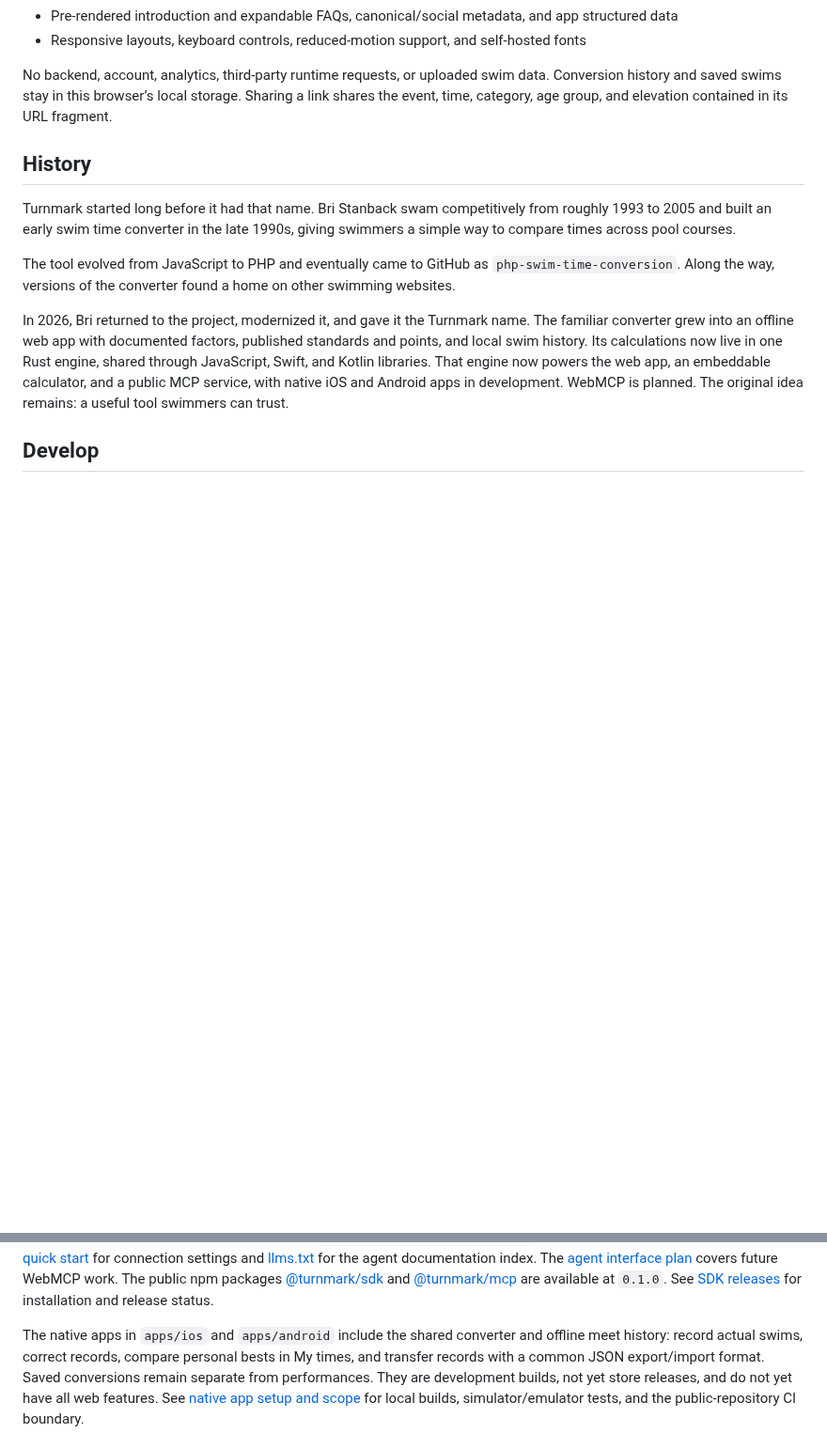
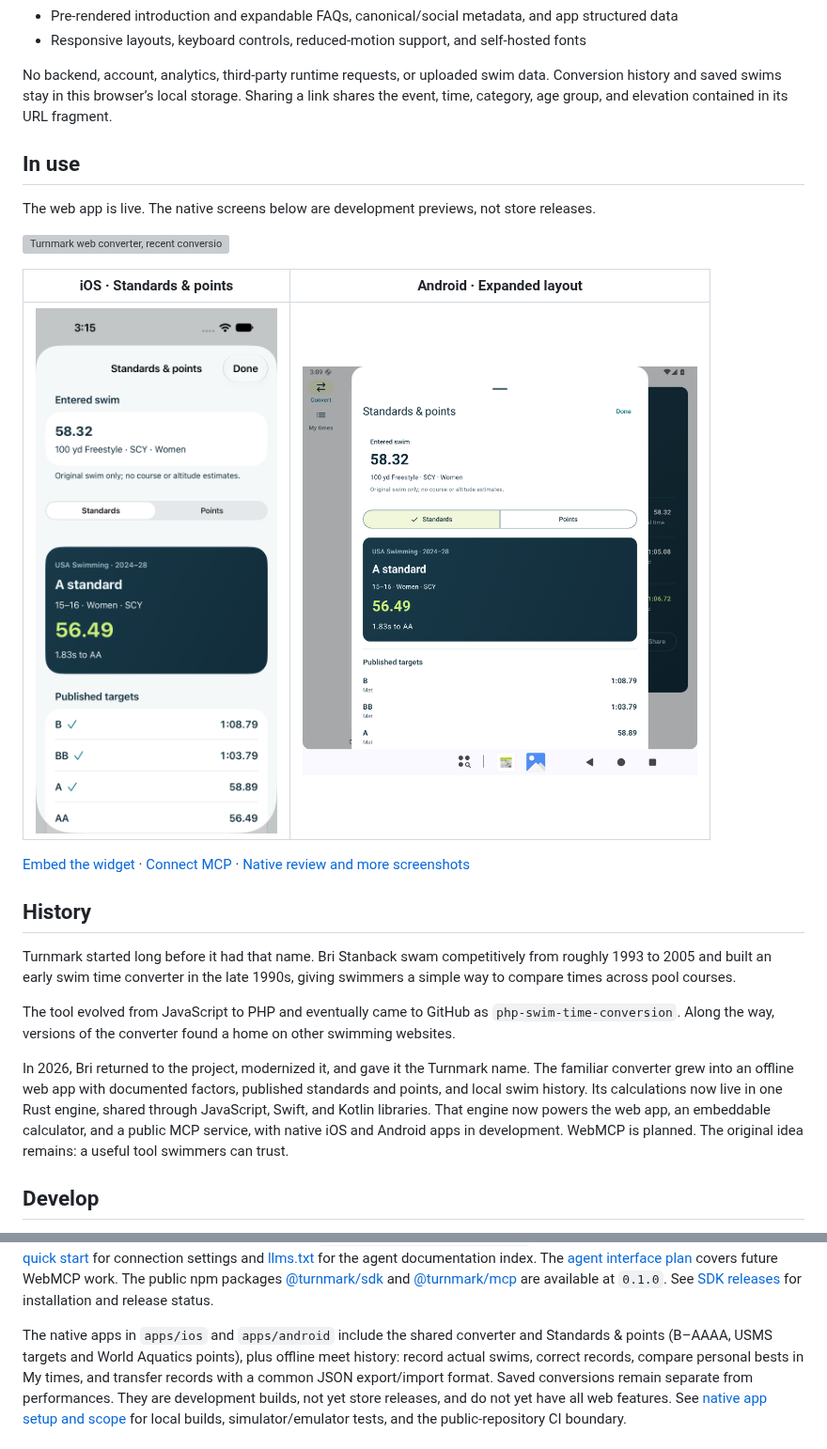
Before and after one commit to Stanback/turnmark, a Markdown page: README.md, 2 parts joined by grey strips. Shown at 94% size. Rendered like a GitHub page; pictures changed too: docs/screenshots/android-youth-standards-summary.png (added), docs/screenshots/ios-standards-light.png (added); blank space fills up the shorter version; grey boxes are pictures that could not be loaded.

Commit message:
Show native benchmark workflows and verification in the README

```diff
--- a/README.md
+++ b/README.md
@@ -23,6 +23,18 @@ Available in the web app:
 - Responsive layouts, keyboard controls, reduced-motion support, and self-hosted fonts
 
 No backend, account, analytics, third-party runtime requests, or uploaded swim data. Conversion history and saved swims stay in this browser’s local storage. Sharing a link shares the event, time, category, age group, and elevation contained in its URL fragment.
+
+## In use
+
+The web app is live. The native screens below are development previews, not store releases.
+
+![Turnmark web converter, recent conversions and published standards](docs/screenshots/web-cleanup-grid-dark.png)
+
+| iOS · Standards & points | Android · Expanded layout |
+| --- | --- |
+| <img src="docs/screenshots/ios-standards-light.png" width="280" alt="iOS youth benchmark, next AA target and original swim context"> | <img src="docs/screenshots/android-youth-standards-summary.png" width="420" alt="Android standards sheet over an expanded two-pane converter"> |
+
+[Embed the widget](https://turnmark.app/embed/) · [Connect MCP](https://turnmark.app/mcp/) · [Native review and more screenshots](docs/NATIVE_STANDARDS_REVIEW.md)
 
 ## History
 
@@ -82,7 +94,8 @@ and [@turnmark/mcp](https://www.npmjs.com/package/@turnmark/mcp) are available a
 See [SDK releases](docs/SDK_RELEASES.md) for installation and release status.
 
 The native apps in `apps/ios` and `apps/android` include the shared converter
-and offline meet history: record actual swims, correct records, compare personal
+and Standards & points (B–AAAA, USMS targets and World Aquatics points),
+plus offline meet history: record actual swims, correct records, compare personal
 bests in My times, and transfer records with a common JSON export/import format. Saved
 conversions remain separate from performances. They are development builds,
 not yet store releases, and do not yet have all web features. See
```
Also changed, not shown: docs/NATIVE_APPS.md (+6 -2 lines), docs/NATIVE_PRODUCT_NOTES.md (+6 -9 lines), docs/NATIVE_STANDARDS_REVIEW.md (added, +49 -0 lines), docs/screenshots/android-benchmarks-large-text-dark.png (added), docs/screenshots/android-world-points.png (added), docs/screenshots/ios-points-light.png (added), docs/screenshots/ios-standards-missing-large-text.png (added), 1 other file.
